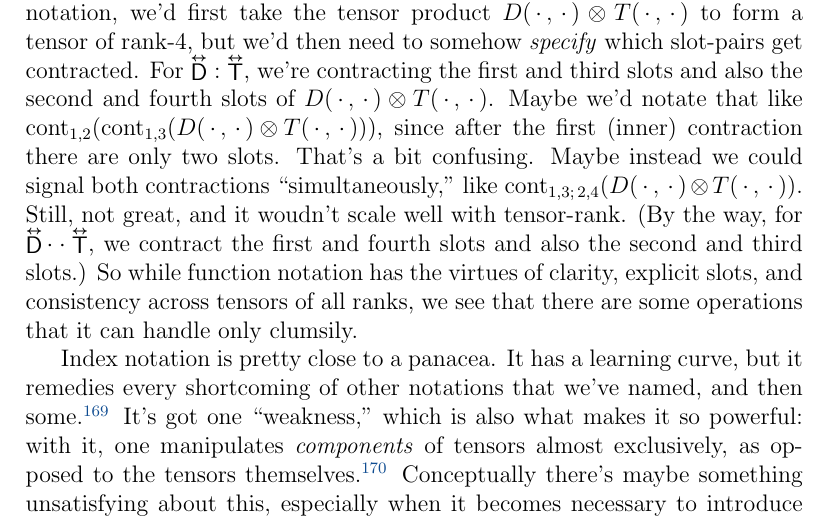
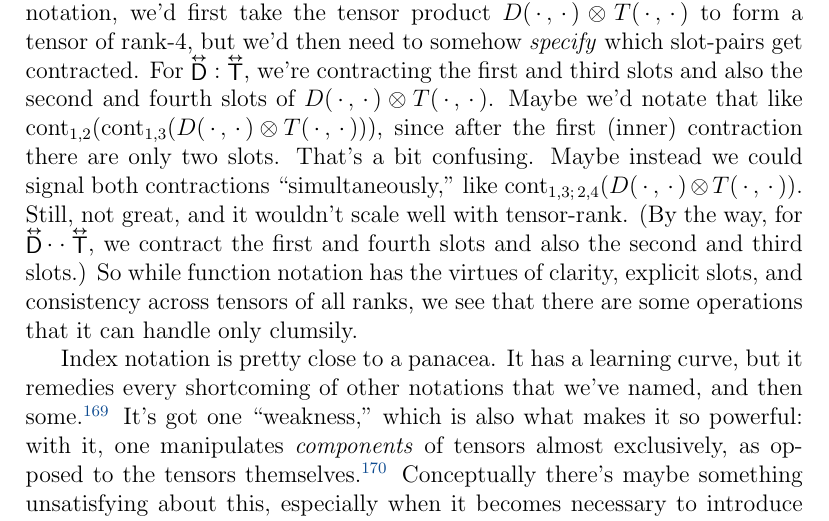
Before and after one commit to MichaelAllenWarner/relativistic-dynamics, a LaTeX document (mass-energy-equivalence.tex): part of page 164 of 164, cut so that both start at the same text. Compiled offline with pdfLaTeX.

Commit message:
fix typo

```diff
--- a/mass-energy-equivalence.tex
+++ b/mass-energy-equivalence.tex
@@ -4233,7 +4233,7 @@ A tensor of rank-$k$ is really a special type of \emph{function} that takes up t
 
 We could probably add new symbols to our dyadic notation to accommodate rank-3 tensors, but how would we possibly keep track of the \emph{order} of all the function-slots once we're beyond rank-2? Our notation doesn't \emph{have} slots. Rank-2 is okay, since we can distinguish between a dot on the left and a dot on the right (two sides for two slots), we can define a transpose, and we can display the components in a square matrix. Once we hit rank-3, however, we're out of ``sides" (unless we bring up and down into the mix), we don't have a ``transpose," and we'd need a \emph{cubic} array to display the components. The problem compounds with each new rank. The added machinery would go well beyond ``tweaks"!\footnote{And what of the need to accommodate covectors in more advanced treatments, as described in Footnote \ref{fn:ten}? This is sometimes a problem in function notation, too.}
 
-Now, that's not to say that the function notation we've just introduced solves the problem entirely. It doesn't. For instance, what about our \emph{double} dot product, which takes two dyadics to a scalar? How can $D(\, \cdot \, , \, \cdot \,)$ and $T(\, \cdot \, , \, \cdot \,)$ produce a rank-0 tensor? Well, we can put the dyadics into sum-of-dyads form and add up dot-product pairs of the dyads' constituent vectors, just as we showed at the beginning of Section $\ref{sssec:dd}$. But how can this be expressed in the function notation? Not easily! First, we have to define an operation called \textbf{contraction}, which for a pair of \emph{vectors} means forming $\vv Q \cdot \vv W$ from the tensor product $Q(\, \cdot \, ) \otimes W(\, \cdot \, )$, reducing the tensor's rank by two (contraction \emph{always} reduces the rank by two). We say that we contract the first and second slots of the dyad $Q(\, \cdot \, ) \otimes W(\, \cdot \, )$. To extend the notion of contraction to rank-2 tensors generally, we do the sum-of-dyads thing, so that given $\inlinedy{\mathsf{D}} = \vv Q \otimes \vv W + \vv S \otimes \vv U + \ldots$, the contraction on the first and second slots of $D(\, \cdot \, , \, \cdot \,)$ is just $\vv Q \cdot \vv W + \vv S \cdot \vv U + \ldots \,$. For the \emph{double} dot product between $D(\, \cdot \, , \, \cdot \,)$ and $T(\, \cdot \, , \, \cdot \,)$, we have to contract over two different pairs of slots (a double contraction). This is a case where our dyadic notation is clearly \emph{better}, since once we've defined our double dot products, we can write $\inlinedy{\mathsf{D}} : \inlinedy{\mathsf{T}}$ and $\inlinedy{\mathsf{D}} \cdot \cdot \inlinedy{\mathsf{T}}$, which are succinct and unambiguous. In function notation, we'd first take the tensor product $D(\, \cdot \, , \, \cdot \,) \otimes T(\, \cdot \, , \, \cdot \,)$ to form a tensor of rank-4, but we'd then need to somehow \emph{specify} which slot-pairs get contracted. For $\inlinedy{\mathsf{D}} : \inlinedy{\mathsf{T}}$, we're contracting the first and third slots and also the second and fourth slots of  $D(\, \cdot \, , \, \cdot \,) \otimes T(\, \cdot \, , \, \cdot \,)$. Maybe we'd notate that like ${\textrm{cont}_{1,2}(\textrm{cont}_{1,3}(D(\, \cdot \, , \, \cdot \,) \otimes T(\, \cdot \, , \, \cdot \,)))}$, since after the first (inner) contraction there are only two slots. That's a bit confusing. Maybe instead we could signal both contractions ``simultaneously," like $\textrm{cont}_{1,3; \, 2,4}(D(\, \cdot \, , \, \cdot \,) \otimes T(\, \cdot \, , \, \cdot \,))$. Still, not great, and it woudn't scale well with tensor-rank. (By the way, for $\inlinedy{\mathsf{D}} \cdot \cdot \inlinedy{\mathsf{T}}$, we contract the first and fourth slots and also the second and third slots.) So while function notation has the virtues of clarity, explicit slots, and consistency across tensors of all ranks, we see that there are some operations that it can handle only clumsily.
+Now, that's not to say that the function notation we've just introduced solves the problem entirely. It doesn't. For instance, what about our \emph{double} dot product, which takes two dyadics to a scalar? How can $D(\, \cdot \, , \, \cdot \,)$ and $T(\, \cdot \, , \, \cdot \,)$ produce a rank-0 tensor? Well, we can put the dyadics into sum-of-dyads form and add up dot-product pairs of the dyads' constituent vectors, just as we showed at the beginning of Section $\ref{sssec:dd}$. But how can this be expressed in the function notation? Not easily! First, we have to define an operation called \textbf{contraction}, which for a pair of \emph{vectors} means forming $\vv Q \cdot \vv W$ from the tensor product $Q(\, \cdot \, ) \otimes W(\, \cdot \, )$, reducing the tensor's rank by two (contraction \emph{always} reduces the rank by two). We say that we contract the first and second slots of the dyad $Q(\, \cdot \, ) \otimes W(\, \cdot \, )$. To extend the notion of contraction to rank-2 tensors generally, we do the sum-of-dyads thing, so that given $\inlinedy{\mathsf{D}} = \vv Q \otimes \vv W + \vv S \otimes \vv U + \ldots$, the contraction on the first and second slots of $D(\, \cdot \, , \, \cdot \,)$ is just $\vv Q \cdot \vv W + \vv S \cdot \vv U + \ldots \,$. For the \emph{double} dot product between $D(\, \cdot \, , \, \cdot \,)$ and $T(\, \cdot \, , \, \cdot \,)$, we have to contract over two different pairs of slots (a double contraction). This is a case where our dyadic notation is clearly \emph{better}, since once we've defined our double dot products, we can write $\inlinedy{\mathsf{D}} : \inlinedy{\mathsf{T}}$ and $\inlinedy{\mathsf{D}} \cdot \cdot \inlinedy{\mathsf{T}}$, which are succinct and unambiguous. In function notation, we'd first take the tensor product $D(\, \cdot \, , \, \cdot \,) \otimes T(\, \cdot \, , \, \cdot \,)$ to form a tensor of rank-4, but we'd then need to somehow \emph{specify} which slot-pairs get contracted. For $\inlinedy{\mathsf{D}} : \inlinedy{\mathsf{T}}$, we're contracting the first and third slots and also the second and fourth slots of  $D(\, \cdot \, , \, \cdot \,) \otimes T(\, \cdot \, , \, \cdot \,)$. Maybe we'd notate that like ${\textrm{cont}_{1,2}(\textrm{cont}_{1,3}(D(\, \cdot \, , \, \cdot \,) \otimes T(\, \cdot \, , \, \cdot \,)))}$, since after the first (inner) contraction there are only two slots. That's a bit confusing. Maybe instead we could signal both contractions ``simultaneously," like $\textrm{cont}_{1,3; \, 2,4}(D(\, \cdot \, , \, \cdot \,) \otimes T(\, \cdot \, , \, \cdot \,))$. Still, not great, and it wouldn't scale well with tensor-rank. (By the way, for $\inlinedy{\mathsf{D}} \cdot \cdot \inlinedy{\mathsf{T}}$, we contract the first and fourth slots and also the second and third slots.) So while function notation has the virtues of clarity, explicit slots, and consistency across tensors of all ranks, we see that there are some operations that it can handle only clumsily.
 
 Index notation is pretty close to a panacea. It has a learning curve, but it remedies every shortcoming of other notations that we've named, and then some.\footnote{For example, it uses ``upstairs" and ``downstairs" indices to distinguish between covector-slots and vector-slots (see Footnote \ref{fn:ten}).} It's got one ``weakness," which is also what makes it so powerful: with it, one manipulates \emph{components} of tensors almost exclusively, as opposed to the tensors themselves.\footnote{A variation on index notation, called \emph{abstract} index notation, provides a way to regard some indexed objects as tensors rather than tensor-components.} Conceptually there's maybe something unsatisfying about this, especially when it becomes necessary to introduce components of non-tensors; for this reason, it's nice to complement index notation with other notations \emph{when feasible}. But manipulating components is just what's needed in order to fully exploit the \emph{linearity} of tensors. The index notation boasts compact, \emph{commutative} terms, it's extremely scalable (in terms of tensor-rank), and it comes with a mechanism for contraction that couldn't be simpler or sleeker. Once one learns the rules and masters a few basic techniques, one finds that difficult-seeming calculations practically write themselves! The notation itself often tells you what to do, and prevents you from making many types of mistakes.
 
```
